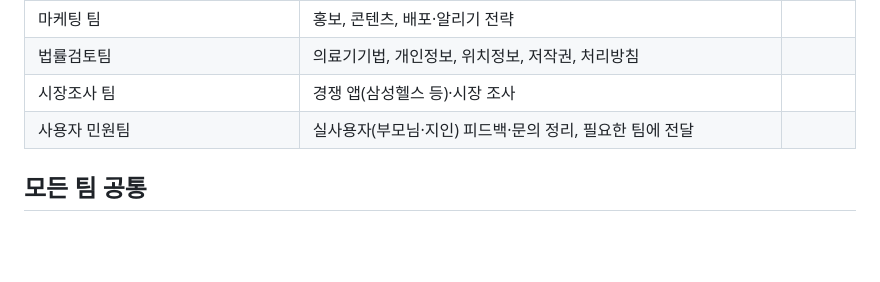
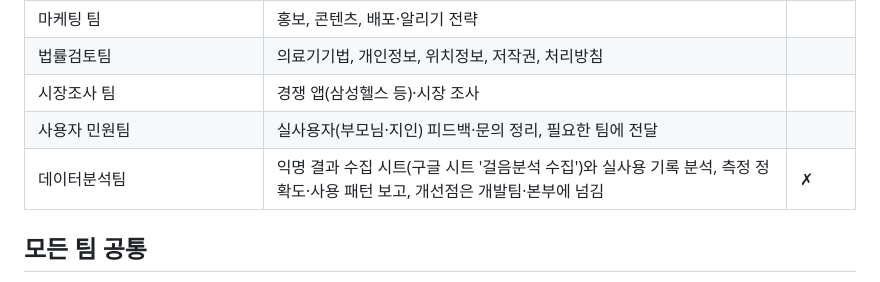
Before and after one commit to ldj000103-del/gait-app, a Markdown page: CLAUDE.md, the part around the change. Rendered like a GitHub page; blank space fills up the shorter version.

Commit message:
CLAUDE.md: add data analysis team
Co-Authored-By: Claude Opus 5.5 <noreply@anthropic.com>

```diff
--- a/CLAUDE.md
+++ b/CLAUDE.md
@@ -28,6 +28,7 @@
 | 법률검토팀 | 의료기기법, 개인정보, 위치정보, 저작권, 처리방침 |
 | 시장조사 팀 | 경쟁 앱(삼성헬스 등)·시장 조사 |
 | 사용자 민원팀 | 실사용자(부모님·지인) 피드백·문의 정리, 필요한 팀에 전달 |
+| 데이터분석팀 | 익명 결과 수집 시트(구글 시트 '걸음분석 수집')와 실사용 기록 분석, 측정 정확도·사용 패턴 보고, 개선점은 개발팀·본부에 넘김 | ✗ |
 
 ## 모든 팀 공통
 - 답은 한국어로, 코딩 초보도 알 수 있게 쉽게.
```
